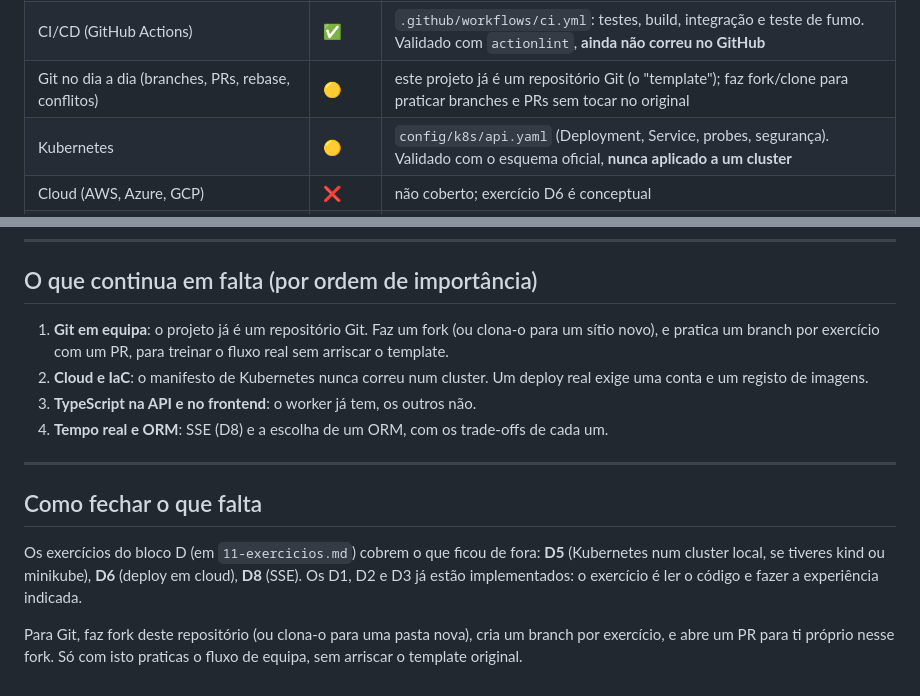
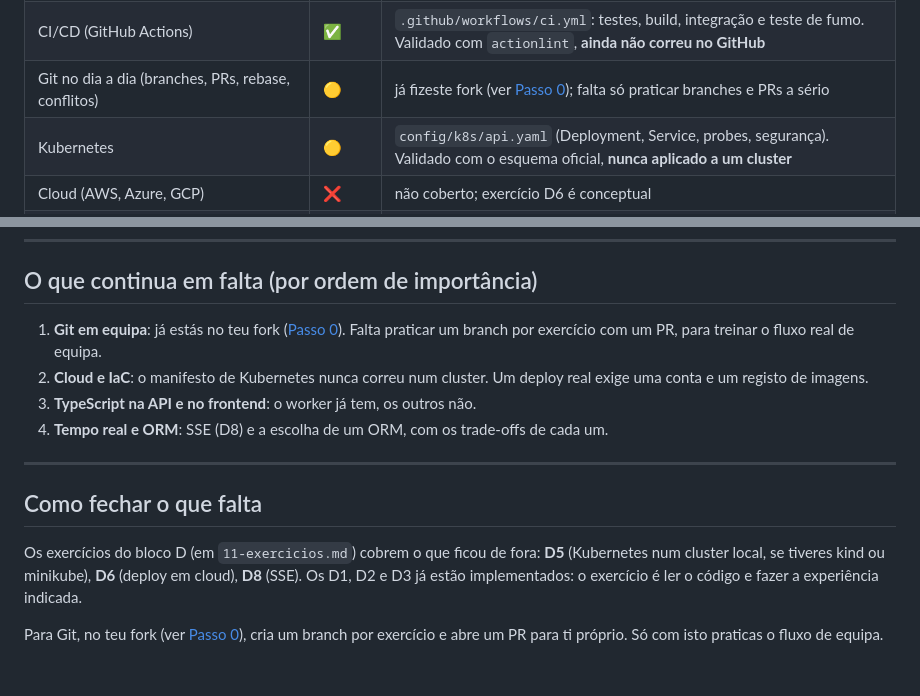
Before and after one commit to bernardoam05/Claude-Workshop, a Markdown page: docs/13-competencias-mercado.md, 2 parts joined by grey strips. Drawn GitHub-style.

```diff
--- a/docs/13-competencias-mercado.md
+++ b/docs/13-competencias-mercado.md
@@ -42,7 +42,7 @@ Legenda: ✅ implementado e testado · 🟡 parcial (implementado com limitaçõ
 | Java + Spring Boot | ✅ | módulo 17: `src/activity` com JPA, Flyway, Spring Security (RBAC com Keycloak), Spring Kafka, Actuator, JUnit/Mockito/MockMvc |
 | .NET | ❌ | não coberto; os conceitos do módulo 17 transferem-se quase 1:1 (ASP.NET Core, EF Core) |
 | CI/CD (GitHub Actions) | ✅ | `.github/workflows/ci.yml`: testes, build, integração e teste de fumo. Validado com `actionlint`, **ainda não correu no GitHub** |
-| Git no dia a dia (branches, PRs, rebase, conflitos) | 🟡 | este projeto já é um repositório Git (o "template"); faz fork/clone para praticar branches e PRs sem tocar no original |
+| Git no dia a dia (branches, PRs, rebase, conflitos) | 🟡 | já fizeste fork (ver [Passo 0](00-indice.md#passo-0-faz-fork-deste-repositório)); falta só praticar branches e PRs a sério |
 | Kubernetes | 🟡 | `config/k8s/api.yaml` (Deployment, Service, probes, segurança). Validado com o esquema oficial, **nunca aplicado a um cluster** |
 | Cloud (AWS, Azure, GCP) | ❌ | não coberto; exercício D6 é conceptual |
 | Infraestrutura como código (Terraform, Pulumi) | ❌ | não coberto |
@@ -53,7 +53,7 @@ Legenda: ✅ implementado e testado · 🟡 parcial (implementado com limitaçõ
 
 ## O que continua em falta (por ordem de importância)
 
-1. **Git em equipa**: o projeto já é um repositório Git. Faz um fork (ou clona-o para um sítio novo), e pratica um branch por exercício com um PR, para treinar o fluxo real sem arriscar o template.
+1. **Git em equipa**: já estás no teu fork ([Passo 0](00-indice.md#passo-0-faz-fork-deste-repositório)). Falta praticar um branch por exercício com um PR, para treinar o fluxo real de equipa.
 2. **Cloud e IaC**: o manifesto de Kubernetes nunca correu num cluster. Um deploy real exige uma conta e um registo de imagens.
 3. **TypeScript na API e no frontend**: o worker já tem, os outros não.
 4. **Tempo real e ORM**: SSE (D8) e a escolha de um ORM, com os trade-offs de cada um.
@@ -64,4 +64,4 @@ Legenda: ✅ implementado e testado · 🟡 parcial (implementado com limitaçõ
 
 Os exercícios do bloco D (em `11-exercicios.md`) cobrem o que ficou de fora: **D5** (Kubernetes num cluster local, se tiveres kind ou minikube), **D6** (deploy em cloud), **D8** (SSE). Os D1, D2 e D3 já estão implementados: o exercício é ler o código e fazer a experiência indicada.
 
-Para Git, faz fork deste repositório (ou clona-o para uma pasta nova), cria um branch por exercício, e abre um PR para ti próprio nesse fork. Só com isto praticas o fluxo de equipa, sem arriscar o template original.
+Para Git, no teu fork (ver [Passo 0](00-indice.md#passo-0-faz-fork-deste-repositório)), cria um branch por exercício e abre um PR para ti próprio. Só com isto praticas o fluxo de equipa.
```
Also changed, not shown: docs/00-indice.md (+21 -0 lines), docs/15-trabalhar-numa-empresa.md (+1 -1 lines).
